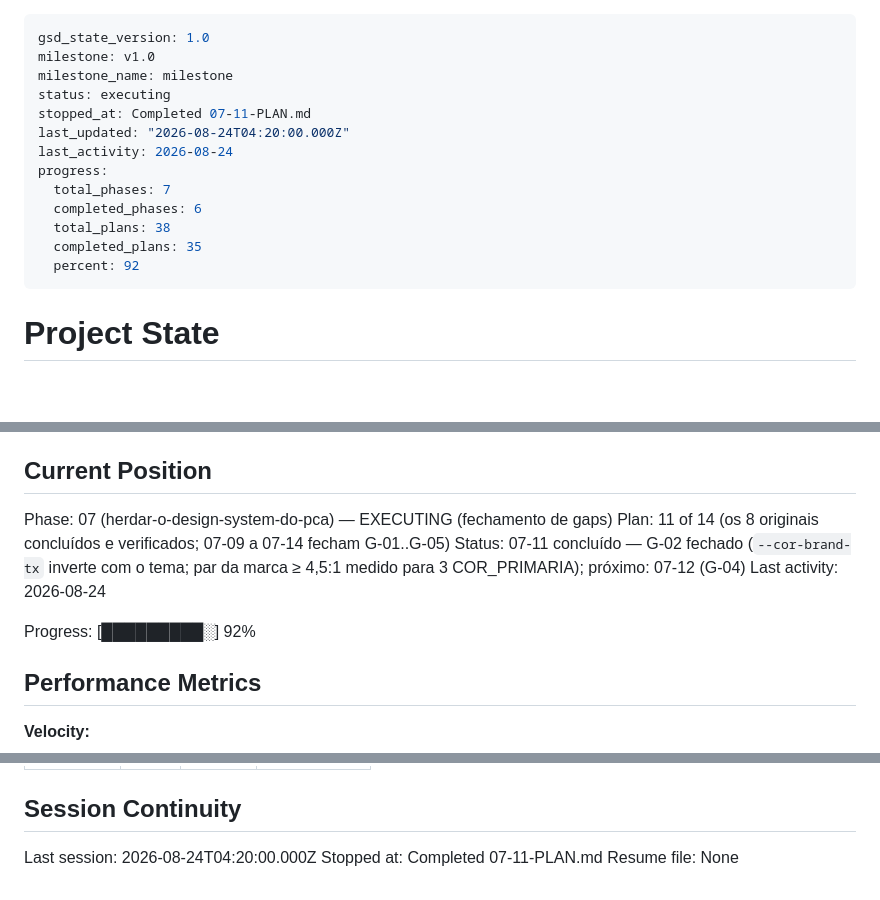
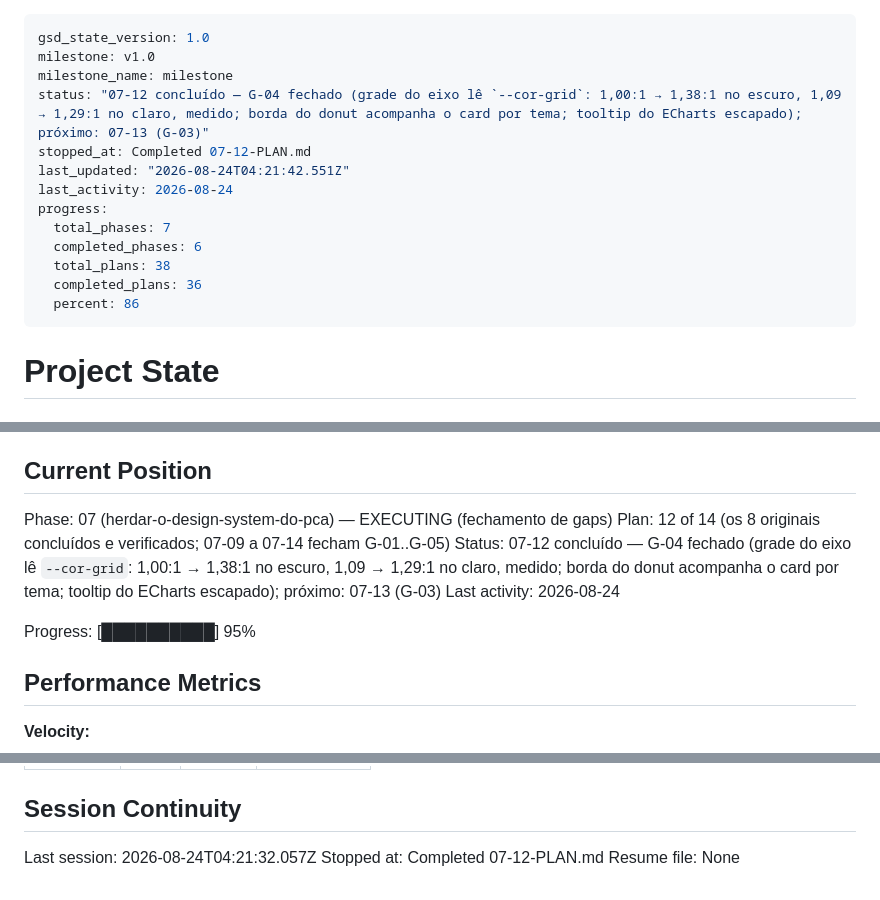
Before and after one commit to ToNiauM/django-app-template, a Markdown page: .planning/STATE.md, 3 parts joined by grey strips. Drawn GitHub-style; blank space fills up the shorter version.

Commit message:
docs(07-12): complete plano 12 — G-04 fechado com contraste medido do cromo
- SUMMARY registra a tabela antes/depois por tema (grade 1,00 -> 1,38:1 no
  escuro, 1,09 -> 1,29:1 no claro), a saída vermelha da Task 1 e a prova de que
  o resolvedor falha alto quando a forma do script muda
- 2 desvios auto-corrigidos documentados (Rule 2 legibilidade do gate,
  Rule 1 hex literal na docstring quebrando o baseline DS-05)
- STATE e ROADMAP refletem 12 de 14; próximo é 07-13 (G-03)

```diff
--- a/.planning/STATE.md
+++ b/.planning/STATE.md
@@ -2,16 +2,16 @@
 gsd_state_version: 1.0
 milestone: v1.0
 milestone_name: milestone
-status: executing
-stopped_at: Completed 07-11-PLAN.md
-last_updated: "2026-08-24T04:20:00.000Z"
+status: "07-12 concluído — G-04 fechado (grade do eixo lê `--cor-grid`: 1,00:1 → 1,38:1 no escuro, 1,09 → 1,29:1 no claro, medido; borda do donut acompanha o card por tema; tooltip do ECharts escapado); próximo: 07-13 (G-03)"
+stopped_at: Completed 07-12-PLAN.md
+last_updated: "2026-08-24T04:21:42.551Z"
 last_activity: 2026-08-24
 progress:
   total_phases: 7
   completed_phases: 6
   total_plans: 38
-  completed_plans: 35
-  percent: 92
+  completed_plans: 36
+  percent: 86
 ---
 
 # Project State
@@ -26,11 +26,11 @@ See: .planning/PROJECT.md (updated 2026-08-17)
 ## Current Position
 
 Phase: 07 (herdar-o-design-system-do-pca) — EXECUTING (fechamento de gaps)
-Plan: 11 of 14 (os 8 originais concluídos e verificados; 07-09 a 07-14 fecham G-01..G-05)
-Status: 07-11 concluído — G-02 fechado (`--cor-brand-tx` inverte com o tema; par da marca ≥ 4,5:1 medido para 3 COR_PRIMARIA); próximo: 07-12 (G-04)
+Plan: 12 of 14 (os 8 originais concluídos e verificados; 07-09 a 07-14 fecham G-01..G-05)
+Status: 07-12 concluído — G-04 fechado (grade do eixo lê `--cor-grid`: 1,00:1 → 1,38:1 no escuro, 1,09 → 1,29:1 no claro, medido; borda do donut acompanha o card por tema; tooltip do ECharts escapado); próximo: 07-13 (G-03)
 Last activity: 2026-08-24
 
-Progress: [█████████░] 92%
+Progress: [██████████] 95%
 
 ## Performance Metrics
 
@@ -182,6 +186,6 @@ Items acknowledged and carried forward from previous milestone close:
 
 ## Session Continuity
 
-Last session: 2026-08-24T04:20:00.000Z
-Stopped at: Completed 07-11-PLAN.md
+Last session: 2026-08-24T04:21:32.057Z
+Stopped at: Completed 07-12-PLAN.md
 Resume file: None
```
Also changed, not shown: other parts of .planning/STATE.md (+4 -0 lines), .planning/ROADMAP.md (+3 -3 lines), 1 other file.
